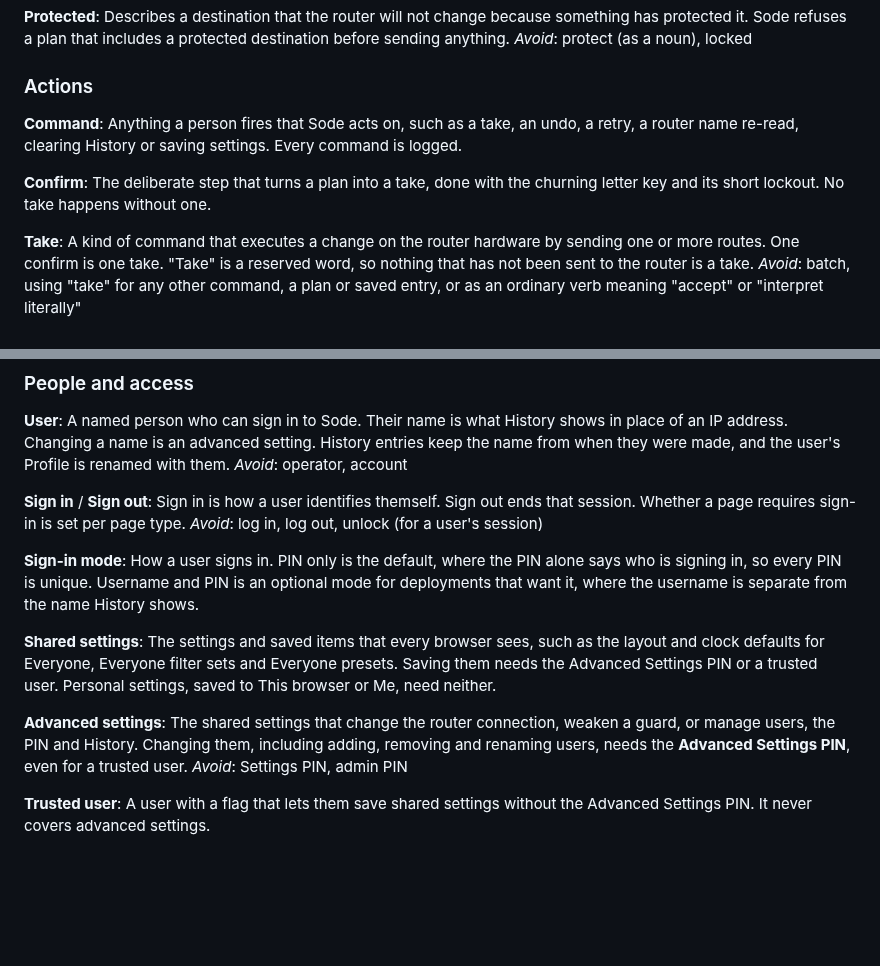
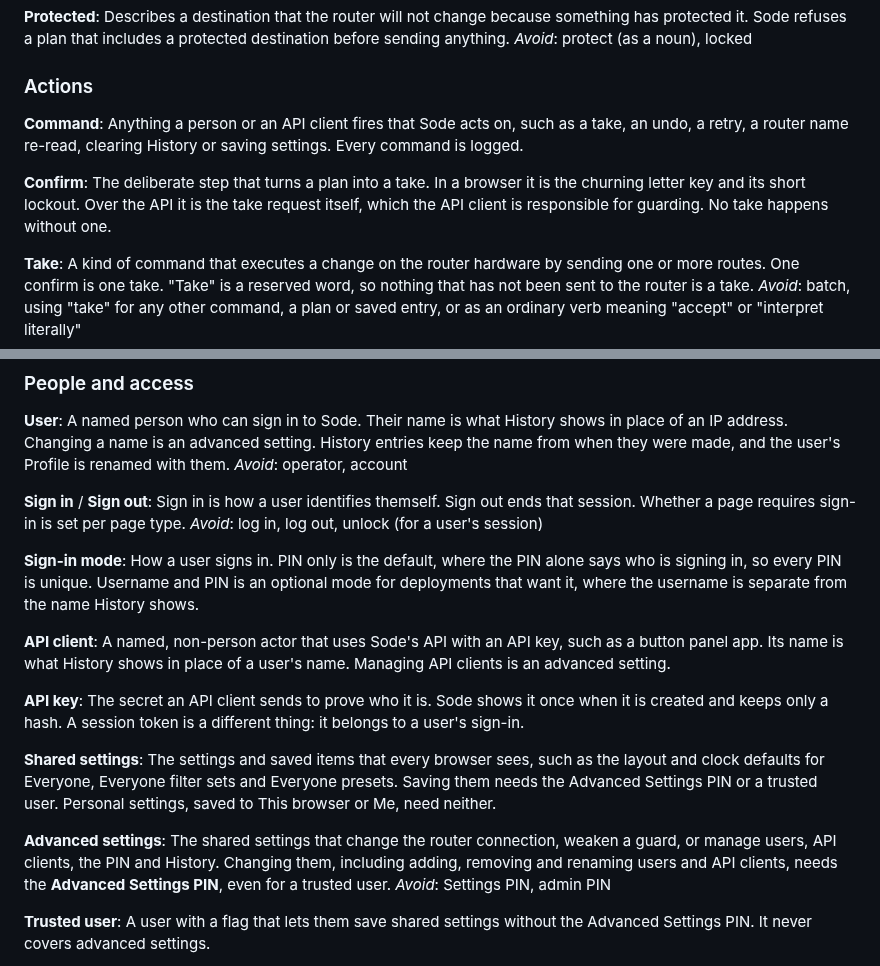
Before and after one commit to sethdotfm/sode, a Markdown page: GLOSSARY.md, 2 parts joined by grey strips. Drawn GitHub-style; blank space fills up the shorter version.

Commit message:
Glossary: add API client and API key, loosen Confirm and Command for the API
Co-Authored-By: Claude Sonnet 5.5 <noreply@anthropic.com>
Claude-Session: https://claude.ai/code/session_01EGyR6KTSQhP9DEhBDhC5U8

```diff
--- a/GLOSSARY.md
+++ b/GLOSSARY.md
@@ -32,10 +32,10 @@ _Avoid_: protect (as a noun), locked
 ### Actions
 
 **Command**:
-Anything a person fires that Sode acts on, such as a take, an undo, a retry, a router name re-read, clearing History or saving settings. Every command is logged.
+Anything a person or an API client fires that Sode acts on, such as a take, an undo, a retry, a router name re-read, clearing History or saving settings. Every command is logged.
 
 **Confirm**:
-The deliberate step that turns a plan into a take, done with the churning letter key and its short lockout. No take happens without one.
+The deliberate step that turns a plan into a take. In a browser it is the churning letter key and its short lockout. Over the API it is the take request itself, which the API client is responsible for guarding. No take happens without one.
 
 **Take**:
 A kind of command that executes a change on the router hardware by sending one or more routes. One confirm is one take. "Take" is a reserved word, so nothing that has not been sent to the router is a take.
@@ -116,11 +116,17 @@ _Avoid_: log in, log out, unlock (for a user's session)
 **Sign-in mode**:
 How a user signs in. PIN only is the default, where the PIN alone says who is signing in, so every PIN is unique. Username and PIN is an optional mode for deployments that want it, where the username is separate from the name History shows.
 
+**API client**:
+A named, non-person actor that uses Sode's API with an API key, such as a button panel app. Its name is what History shows in place of a user's name. Managing API clients is an advanced setting.
+
+**API key**:
+The secret an API client sends to prove who it is. Sode shows it once when it is created and keeps only a hash. A session token is a different thing: it belongs to a user's sign-in.
+
 **Shared settings**:
 The settings and saved items that every browser sees, such as the layout and clock defaults for Everyone, Everyone filter sets and Everyone presets. Saving them needs the Advanced Settings PIN or a trusted user. Personal settings, saved to This browser or Me, need neither.
 
 **Advanced settings**:
-The shared settings that change the router connection, weaken a guard, or manage users, the PIN and History. Changing them, including adding, removing and renaming users, needs the **Advanced Settings PIN**, even for a trusted user.
+The shared settings that change the router connection, weaken a guard, or manage users, API clients, the PIN and History. Changing them, including adding, removing and renaming users and API clients, needs the **Advanced Settings PIN**, even for a trusted user.
 _Avoid_: Settings PIN, admin PIN
 
 **Trusted user**:
```
